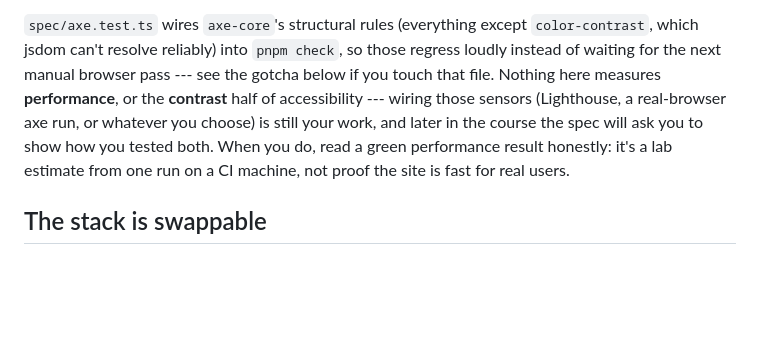
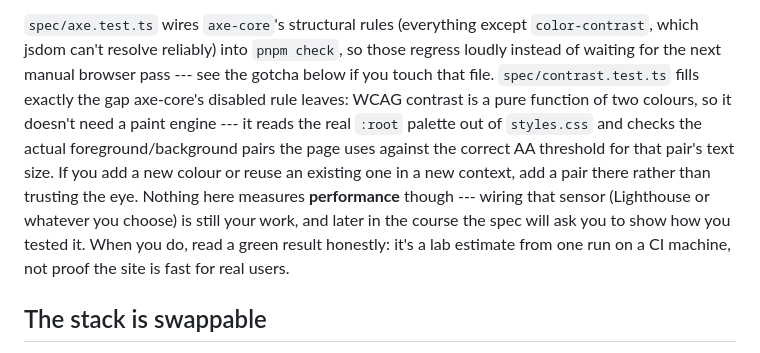
Before and after one commit to comp4020-agentic-coding-studio/comp4020-ass1-shitao, a Markdown page: CLAUDE.md, the part around the change. GitHub-like rendering; blank space fills up the shorter version.

Commit message:
CLAUDE.md: record the contrast check closing the axe-core gap
The checks section still claimed contrast was unmeasured after
spec/contrast.test.ts wired it up in the previous commit --- update the
sensor description so it matches what pnpm check actually verifies now.

```diff
--- a/CLAUDE.md
+++ b/CLAUDE.md
@@ -93,13 +93,18 @@ running counts as not green, so ship with time for CI to finish.
 `spec/axe.test.ts` wires `axe-core`'s structural rules (everything except
 `color-contrast`, which jsdom can't resolve reliably) into `pnpm check`, so
 those regress loudly instead of waiting for the next manual browser pass ---
-see the gotcha below if you touch that file. Nothing here measures
-**performance**, or the **contrast** half of accessibility --- wiring those
-sensors (Lighthouse, a real-browser axe run, or whatever you choose) is still
-your work, and later in the course the spec will ask you to show how you
-tested both. When you do, read a green performance result honestly: it's a lab
-estimate from one run on a CI machine, not proof the site is fast for real
-users.
+see the gotcha below if you touch that file. `spec/contrast.test.ts` fills
+exactly the gap axe-core's disabled rule leaves: WCAG contrast is a pure
+function of two colours, so it doesn't need a paint engine --- it reads the
+real `:root` palette out of `styles.css` and checks the actual
+foreground/background pairs the page uses against the correct AA threshold
+for that pair's text size. If you add a new colour or reuse an existing one
+in a new context, add a pair there rather than trusting the eye. Nothing here
+measures **performance** though --- wiring that sensor (Lighthouse or
+whatever you choose) is still your work, and later in the course the spec
+will ask you to show how you tested it. When you do, read a green result
+honestly: it's a lab estimate from one run on a CI machine, not proof the
+site is fast for real users.
 
 ## The stack is swappable
 
```
